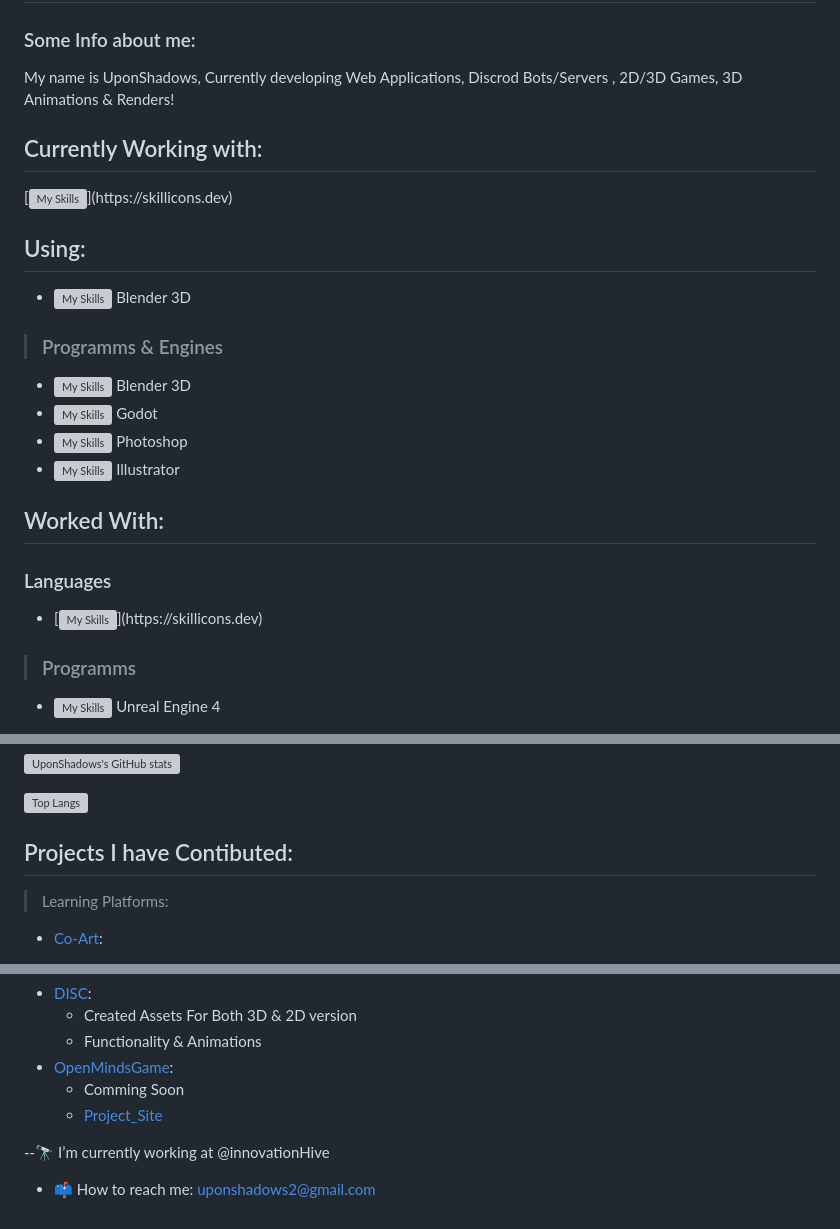
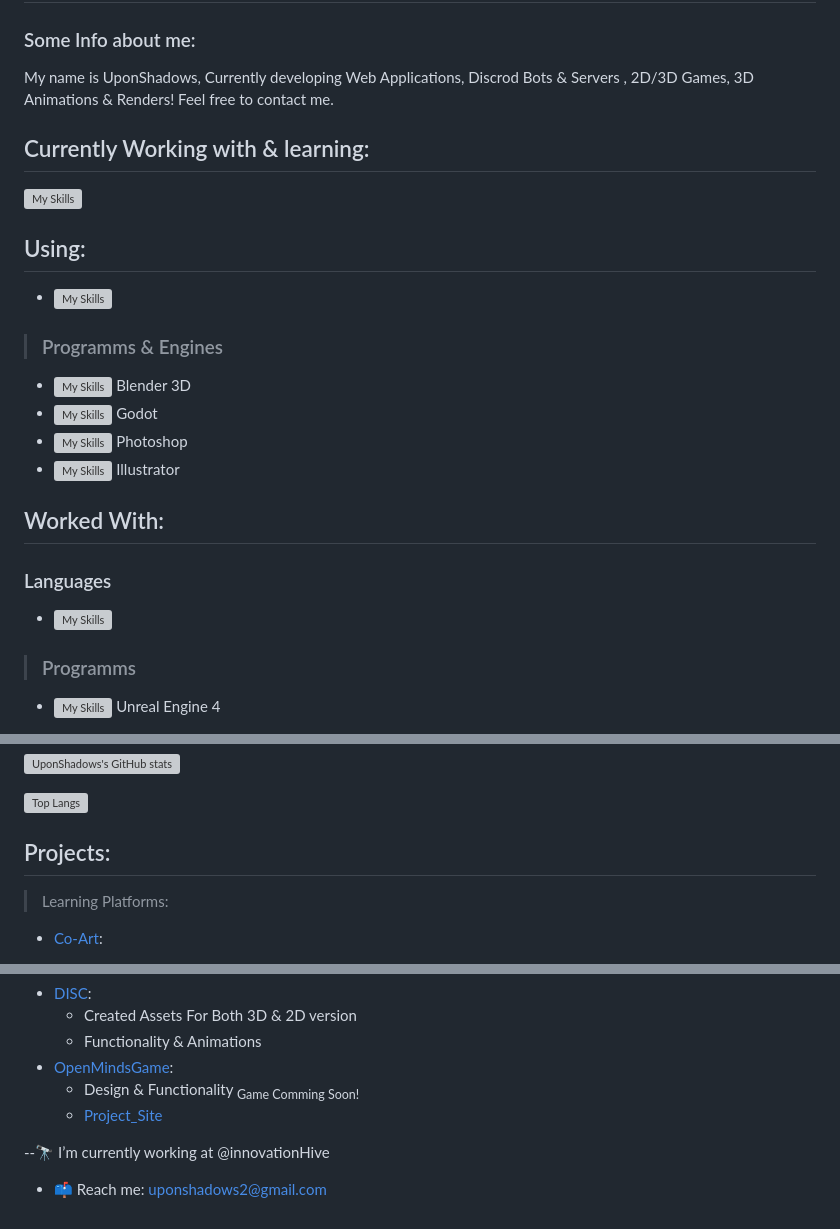
Before and after one commit to UponShadows/UponShadows, a Markdown page: README.md, 3 parts joined by grey strips. Drawn GitHub-style; grey boxes are pictures that could not be loaded.

```diff
--- a/README.md
+++ b/README.md
@@ -1,12 +1,14 @@
 # :collision: Hello! Welcome to my Profile! :collision:
 
 ### Some Info about me:
-My name is UponShadows, Currently developing Web Applications, Discrod Bots/Servers , 2D/3D Games, 3D Animations & Renders!
-## Currently Working with:
- [![My Skills](https://skillicons.dev/icons?i=py,django,redis,fastapi,solidity,js,jquery,html,css,scss,mysql,nginx,gunicorn,bootstrap,tailwind,godot,git,github,gitlab,discord,)](https://skillicons.dev)
+My name is UponShadows, Currently developing Web Applications, Discrod Bots & Servers , 2D/3D Games, 3D Animations & Renders!
+Feel free to contact me.
+
+## Currently Working with & learning:
+ [![My Skills](https://skillicons.dev/icons?i=py,django,redis,fastapi,solidity,js,jquery,html,css,scss,mysql,nginx,bootstrap,tailwind,godot,git,github,gitlab,discord)](https://skillicons.dev)
 
 ## Using:
-+ [![My Skills](https://skillicons.dev/icons?i=vscode)](https://skillicons.dev) Blender 3D
++ [![My Skills](https://skillicons.dev/icons?i=vscode)](https://skillicons.dev)
 
 
 > ### Programms & Engines
@@ -18,7 +20,7 @@ My name is UponShadows, Currently developing Web Applications, Discrod Bots/Serv
 ## Worked With:
 
 ### Languages
-+ [![My Skills](https://skillicons.dev/icons?i=cs,)](https://skillicons.dev)
++ [![My Skills](https://skillicons.dev/icons?i=cs,c,solidity)](https://skillicons.dev)
 
 > ### Programms
 + [![My Skills](https://skillicons.dev/icons?i=unreal)](https://skillicons.dev) Unreal Engine 4
@@ -33,7 +35,7 @@ My name is UponShadows, Currently developing Web Applications, Discrod Bots/Serv
 
 [![Top Langs](https://github-readme-stats.vercel.app/api/top-langs/?username=UponShadows&layout=compact&count_private=true&border_color=b949e6&theme=radical&card_width=400&text_color=5adba3)](https://github.com/UponShadows)
 
-## Projects I have Contibuted:
+## Projects:
 
 > Learning Platforms:
 + [Co-Art](https://co-art-hub.eu/):
@@ -49,7 +51,7 @@ My name is UponShadows, Currently developing Web Applications, Discrod Bots/Serv
     + Created Assets For Both 3D & 2D version
     + Functionality & Animations
 + [OpenMindsGame](https://#):
-    - Comming Soon
+    - Design & Functionality <sub>Game Comming Soon!</sub>
     - [Project_Site](https://openminds-project.eu/)
 
 <!--
@@ -60,7 +62,7 @@ Here are some ideas to get you started:
 -->
 
 --🔭 I’m currently working at @innovationHive
-- 📫 How to reach me: uponshadows2@gmail.com
+- 📫 Reach me: uponshadows2@gmail.com
 <!--
 - 🌱 I’m currently learning ...
 - 👯 I’m looking to collaborate on ...
```
